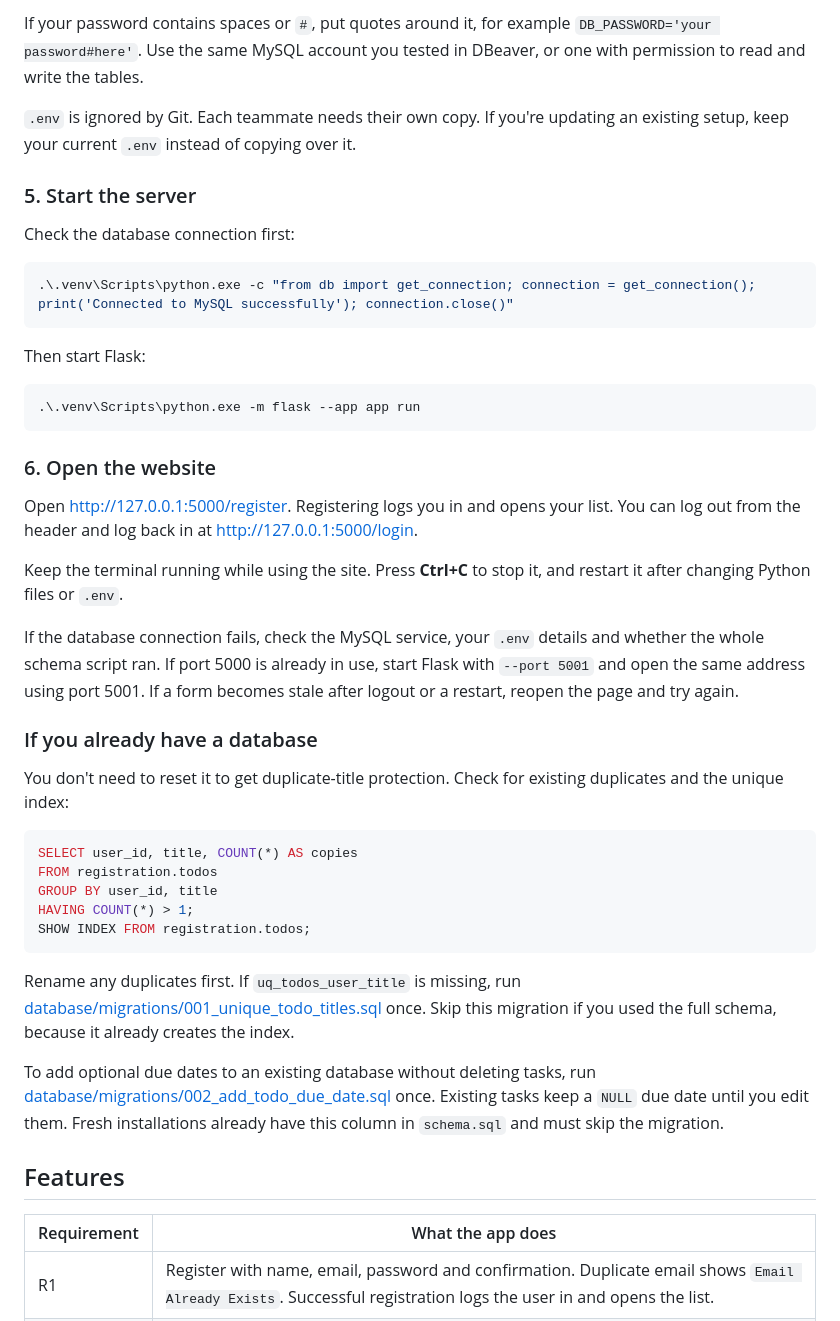
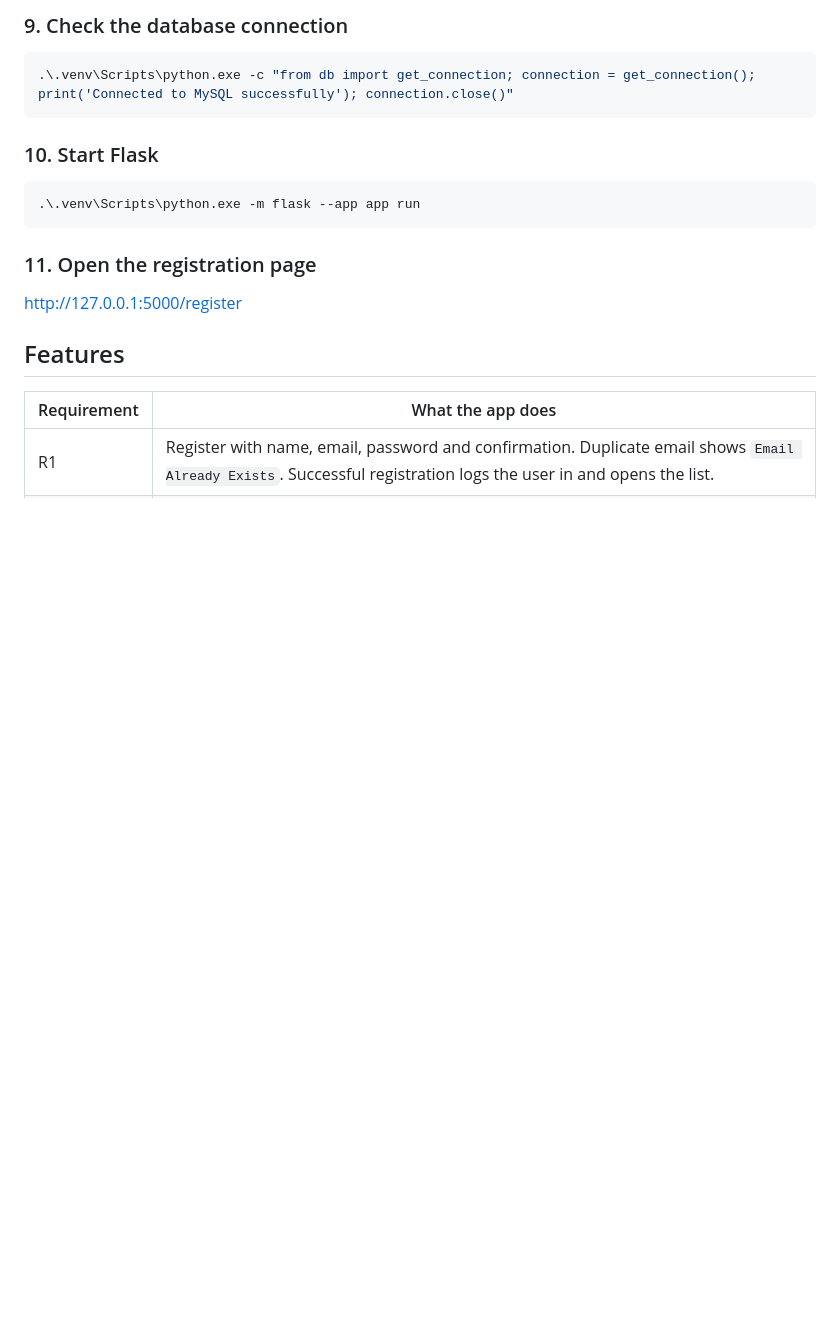
Before and after one commit to moustafa-ash/-To-Do-Application, a Markdown page: README.md, the part around one of its changes. Rendered like a GitHub page; blank space fills up the shorter version.

````diff
--- a/README.md
+++ b/README.md
@@ -88,46 +104,20 @@ SECRET_KEY=paste_your_generated_secret_here
 ```
 
-If your password contains spaces or `#`, put quotes around it, for example `DB_PASSWORD='your password#here'`. Use the same MySQL account you tested in DBeaver, or one with permission to read and write the tables.
-
-`.env` is ignored by Git. Each teammate needs their own copy. If you're updating an existing setup, keep your current `.env` instead of copying over it.
-
-### 5. Start the server
-
-Check the database connection first:
+### 9. Check the database connection
 
 ```powershell
 .\.venv\Scripts\python.exe -c "from db import get_connection; connection = get_connection(); print('Connected to MySQL successfully'); connection.close()"
 ```
 
-Then start Flask:
+### 10. Start Flask
 
 ```powershell
 .\.venv\Scripts\python.exe -m flask --app app run
 ```
 
-### 6. Open the website
+### 11. Open the registration page
 
-Open [http://127.0.0.1:5000/register](http://127.0.0.1:5000/register). Registering logs you in and opens your list. You can log out from the header and log back in at [http://127.0.0.1:5000/login](http://127.0.0.1:5000/login).
-
-Keep the terminal running while using the site. Press **Ctrl+C** to stop it, and restart it after changing Python files or `.env`.
-
-If the database connection fails, check the MySQL service, your `.env` details and whether the whole schema script ran. If port 5000 is already in use, start Flask with `--port 5001` and open the same address using port 5001. If a form becomes stale after logout or a restart, reopen the page and try again.
-
-### If you already have a database
-
-You don't need to reset it to get duplicate-title protection. Check for existing duplicates and the unique index:
-
-```sql
-SELECT user_id, title, COUNT(*) AS copies
-FROM registration.todos
-GROUP BY user_id, title
-HAVING COUNT(*) > 1;
-SHOW INDEX FROM registration.todos;
-```
-
-Rename any duplicates first. If `uq_todos_user_title` is missing, run [database/migrations/001_unique_todo_titles.sql](database/migrations/001_unique_todo_titles.sql) once. Skip this migration if you used the full schema, because it already creates the index.
-
-To add optional due dates to an existing database without deleting tasks, run [database/migrations/002_add_todo_due_date.sql](database/migrations/002_add_todo_due_date.sql) once. Existing tasks keep a `NULL` due date until you edit them. Fresh installations already have this column in `schema.sql` and must skip the migration.
+[http://127.0.0.1:5000/register](http://127.0.0.1:5000/register)
 
 ## Features
 
````
Also changed, not shown: other parts of README.md (+49 -33 lines).
